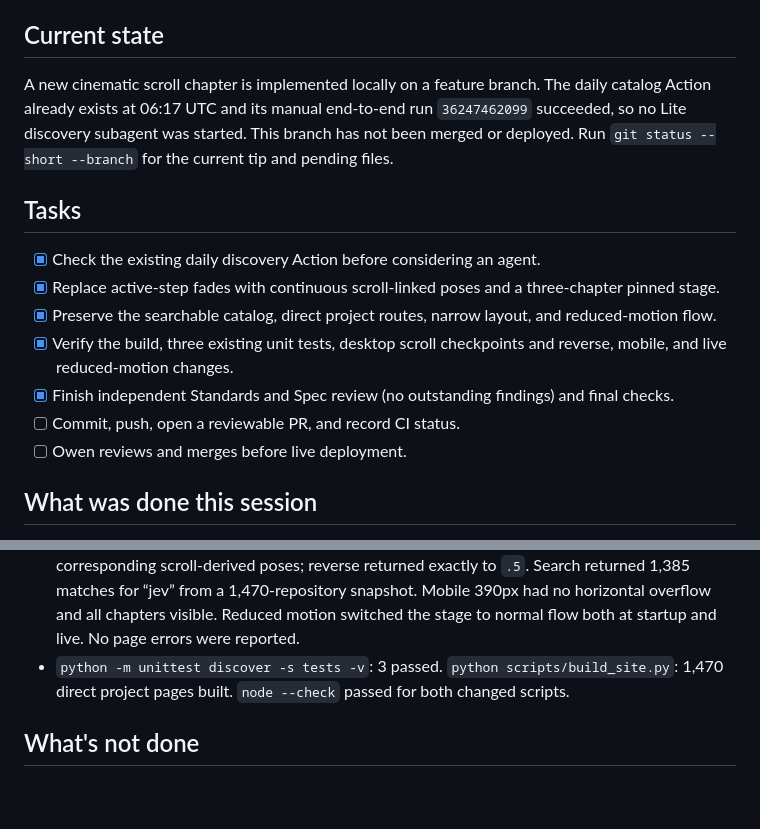
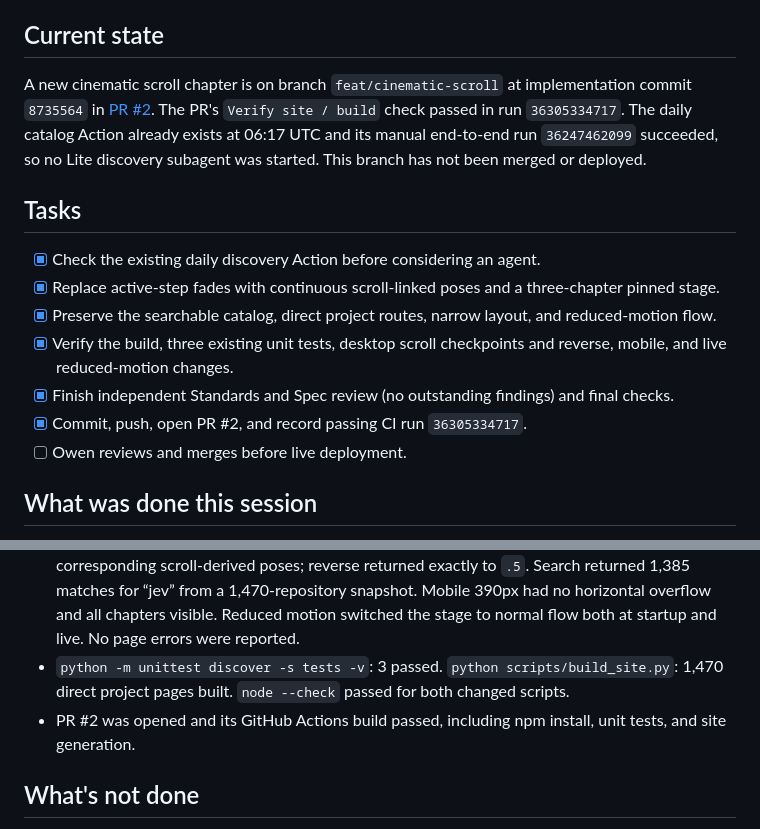
Before and after one commit to THEROCKSSS/awesome-jev, a Markdown page: HANDOFF.md, 2 parts joined by grey strips. GitHub-like rendering; blank space fills up the shorter version.

Commit message:
docs: record scroll PR and CI handoff

```diff
--- a/HANDOFF.md
+++ b/HANDOFF.md
@@ -9,7 +9,7 @@
 - Prior work: PR #1 merged on 2026-09-26; catalog and daily updater are live.
 
 ## Current state
-A new cinematic scroll chapter is implemented locally on a feature branch. The daily catalog Action already exists at 06:17 UTC and its manual end-to-end run `36247462099` succeeded, so no Lite discovery subagent was started. This branch has not been merged or deployed. Run `git status --short --branch` for the current tip and pending files.
+A new cinematic scroll chapter is on branch `feat/cinematic-scroll` at implementation commit `8735564` in [PR #2](https://github.com/THEROCKSSS/awesome-jev/pull/2). The PR's `Verify site / build` check passed in run `36305334717`. The daily catalog Action already exists at 06:17 UTC and its manual end-to-end run `36247462099` succeeded, so no Lite discovery subagent was started. This branch has not been merged or deployed.
 
 ## Tasks
 - [x] Check the existing daily discovery Action before considering an agent.
@@ -17,7 +17,7 @@ A new cinematic scroll chapter is implemented locally on a feature branch. The d
 - [x] Preserve the searchable catalog, direct project routes, narrow layout, and reduced-motion flow.
 - [x] Verify the build, three existing unit tests, desktop scroll checkpoints and reverse, mobile, and live reduced-motion changes.
 - [x] Finish independent Standards and Spec review (no outstanding findings) and final checks.
-- [ ] Commit, push, open a reviewable PR, and record CI status.
+- [x] Commit, push, open PR #2, and record passing CI run `36305334717`.
 - [ ] Owen reviews and merges before live deployment.
 
 ## What was done this session
@@ -25,6 +25,7 @@ A new cinematic scroll chapter is implemented locally on a feature branch. The d
 - The visual stage scrubs orbit rotation, connection drawing, category nodes, chapter copy, a README concept card, hero parallax, and a progress rail. All poses derive from scroll position.
 - Browser verification on a local Pages build: `0/.25/.5/.75/1/.5` checkpoints reached the corresponding scroll-derived poses; reverse returned exactly to `.5`. Search returned 1,385 matches for “jev” from a 1,470-repository snapshot. Mobile 390px had no horizontal overflow and all chapters visible. Reduced motion switched the stage to normal flow both at startup and live. No page errors were reported.
 - `python -m unittest discover -s tests -v`: 3 passed. `python scripts/build_site.py`: 1,470 direct project pages built. `node --check` passed for both changed scripts.
+- PR #2 was opened and its GitHub Actions build passed, including npm install, unit tests, and site generation.
 
 ## What's not done
 The new page is local and reviewable only until this branch's PR is merged. The live Pages URL was previously denied in the in-app browser, so use local browser evidence and the Pages deployment check without trying another browser path around that denial.
```
